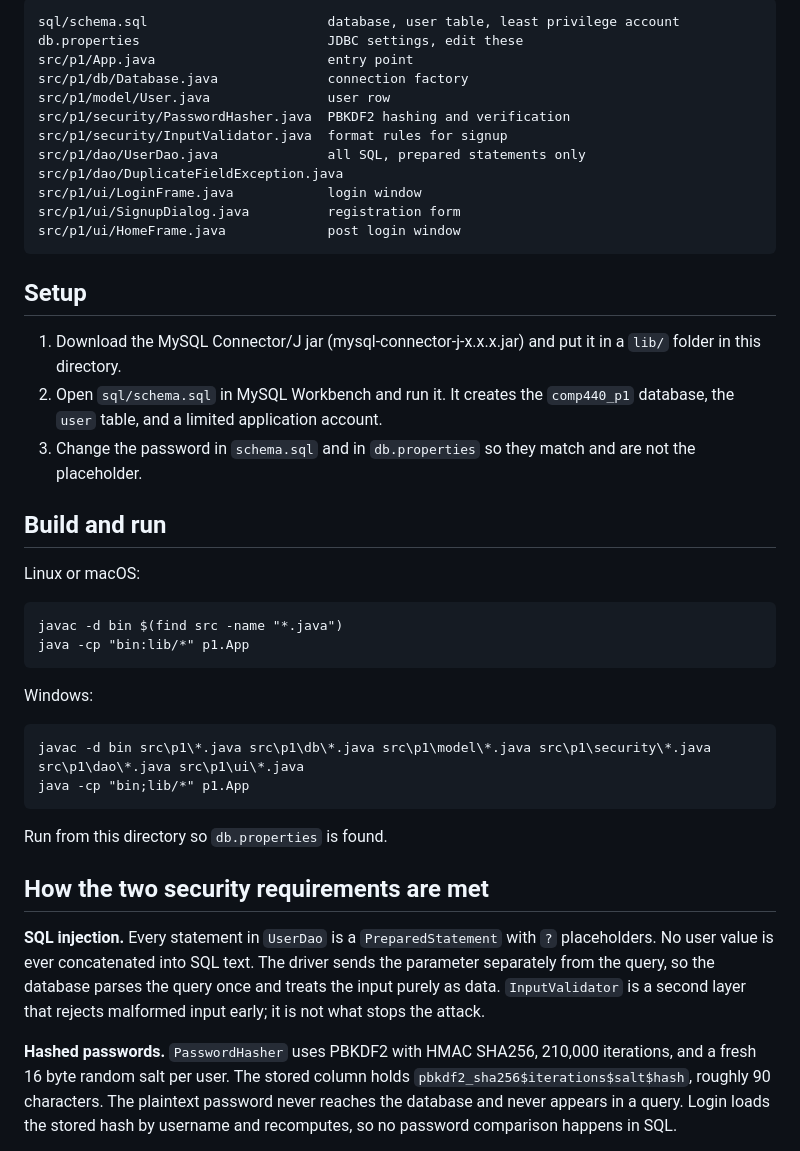
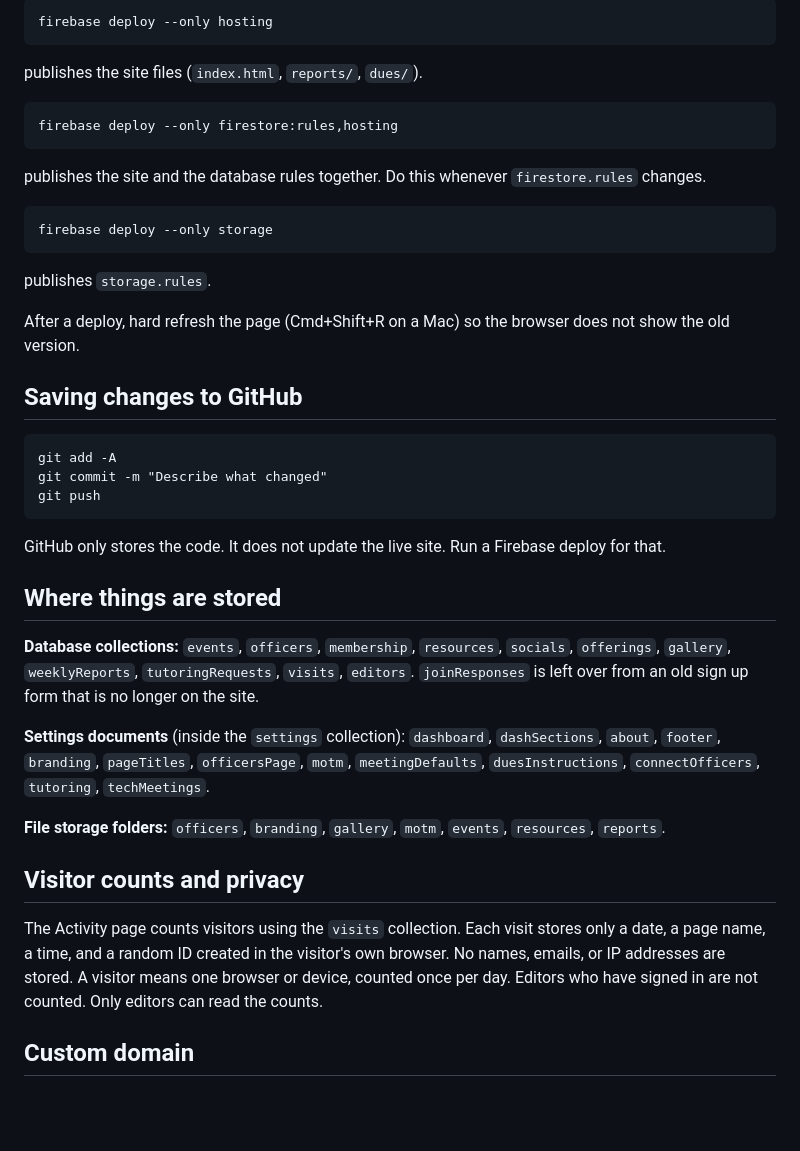
Before and after one commit to NaveedShirzadi/CSUN-FMA-Site, a Markdown page: README.md, the part around one of its changes. GitHub-like rendering; blank space fills up the shorter version.

Commit message:
Replace README with the FMA site README

````diff
--- a/README.md
+++ b/README.md
@@ -11,58 +55,42 @@ and hashed passwords.
 
 ```
-sql/schema.sql                       database, user table, least privilege account
-db.properties                        JDBC settings, edit these
-src/p1/App.java                      entry point
-src/p1/db/Database.java              connection factory
-src/p1/model/User.java               user row
-src/p1/security/PasswordHasher.java  PBKDF2 hashing and verification
-src/p1/security/InputValidator.java  format rules for signup
-src/p1/dao/UserDao.java              all SQL, prepared statements only
-src/p1/dao/DuplicateFieldException.java
-src/p1/ui/LoginFrame.java            login window
-src/p1/ui/SignupDialog.java          registration form
-src/p1/ui/HomeFrame.java             post login window
+firebase deploy --only hosting
+```
+publishes the site files (`index.html`, `reports/`, `dues/`).
+
+```
+firebase deploy --only firestore:rules,hosting
+```
+publishes the site and the database rules together. Do this whenever `firestore.rules` changes.
+
+```
+firebase deploy --only storage
+```
+publishes `storage.rules`.
+
+After a deploy, hard refresh the page (Cmd+Shift+R on a Mac) so the browser does not show the old version.
+
+## Saving changes to GitHub
+
+```
+git add -A
+git commit -m "Describe what changed"
+git push
 ```
 
-## Setup
+GitHub only stores the code. It does not update the live site. Run a Firebase deploy for that.
 
-1. Download the MySQL Connector/J jar (mysql-connector-j-x.x.x.jar) and put it in
-   a `lib/` folder in this directory.
-2. Open `sql/schema.sql` in MySQL Workbench and run it. It creates the
-   `comp440_p1` database, the `user` table, and a limited application account.
-3. Change the password in `schema.sql` and in `db.properties` so they match and
-   are not the placeholder.
+## Where things are stored
 
-## Build and run
+**Database collections:** `events`, `officers`, `membership`, `resources`, `socials`, `offerings`, `gallery`, `weeklyReports`, `tutoringRequests`, `visits`, `editors`. `joinResponses` is left over from an old sign up form that is no longer on the site.
 
-Linux or macOS:
+**Settings documents** (inside the `settings` collection): `dashboard`, `dashSections`, `about`, `footer`, `branding`, `pageTitles`, `officersPage`, `motm`, `meetingDefaults`, `duesInstructions`, `connectOfficers`, `tutoring`, `techMeetings`.
 
-```
-javac -d bin $(find src -name "*.java")
-java -cp "bin:lib/*" p1.App
-```
+**File storage folders:** `officers`, `branding`, `gallery`, `motm`, `events`, `resources`, `reports`.
 
-Windows:
+## Visitor counts and privacy
 
-```
-javac -d bin src\p1\*.java src\p1\db\*.java src\p1\model\*.java src\p1\security\*.java src\p1\dao\*.java src\p1\ui\*.java
-java -cp "bin;lib/*" p1.App
-```
+The Activity page counts visitors using the `visits` collection. Each visit stores only a date, a page name, a time, and a random ID created in the visitor's own browser. No names, emails, or IP addresses are stored. A visitor means one browser or device, counted once per day. Editors who have signed in are not counted. Only editors can read the counts.
 
-Run from this directory so `db.properties` is found.
+## Custom domain
 
-## How the two security requirements are met
-
-**SQL injection.** Every statement in `UserDao` is a `PreparedStatement` with `?`
-placeholders. No user value is ever concatenated into SQL text. The driver sends
-the parameter separately from the query, so the database parses the query once
-and treats the input purely as data. `InputValidator` is a second layer that
-rejects malformed input early; it is not what stops the attack.
-
-**Hashed passwords.** `PasswordHasher` uses PBKDF2 with HMAC SHA256, 210,000
-iterations, and a fresh 16 byte random salt per user. The stored column holds
-`pbkdf2_sha256$iterations$salt$hash`, roughly 90 characters. The plaintext
-password never reaches the database and never appears in a query. Login loads
-the stored hash by username and recomputes, so no password comparison happens in
-SQL.
-
````
Also changed, not shown: other parts of README.md (+51 -43 lines).
